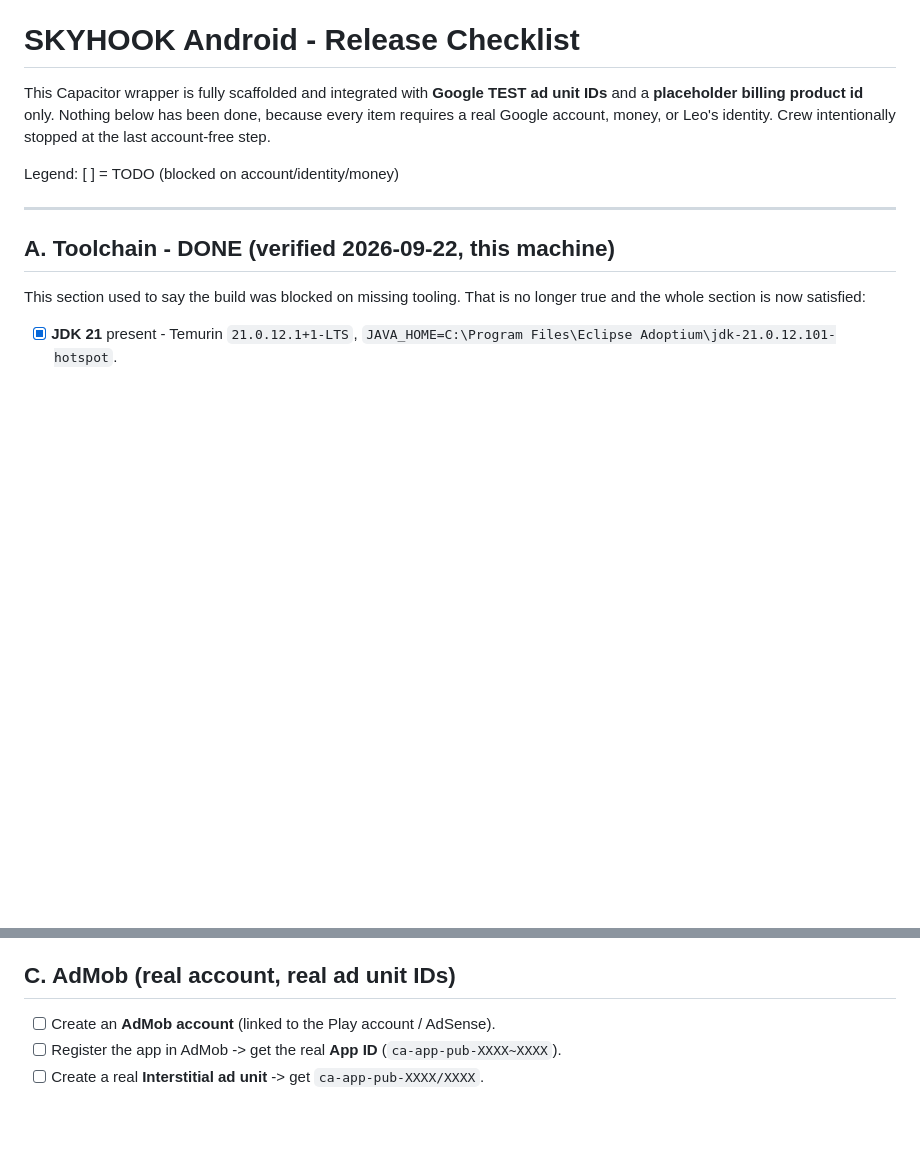
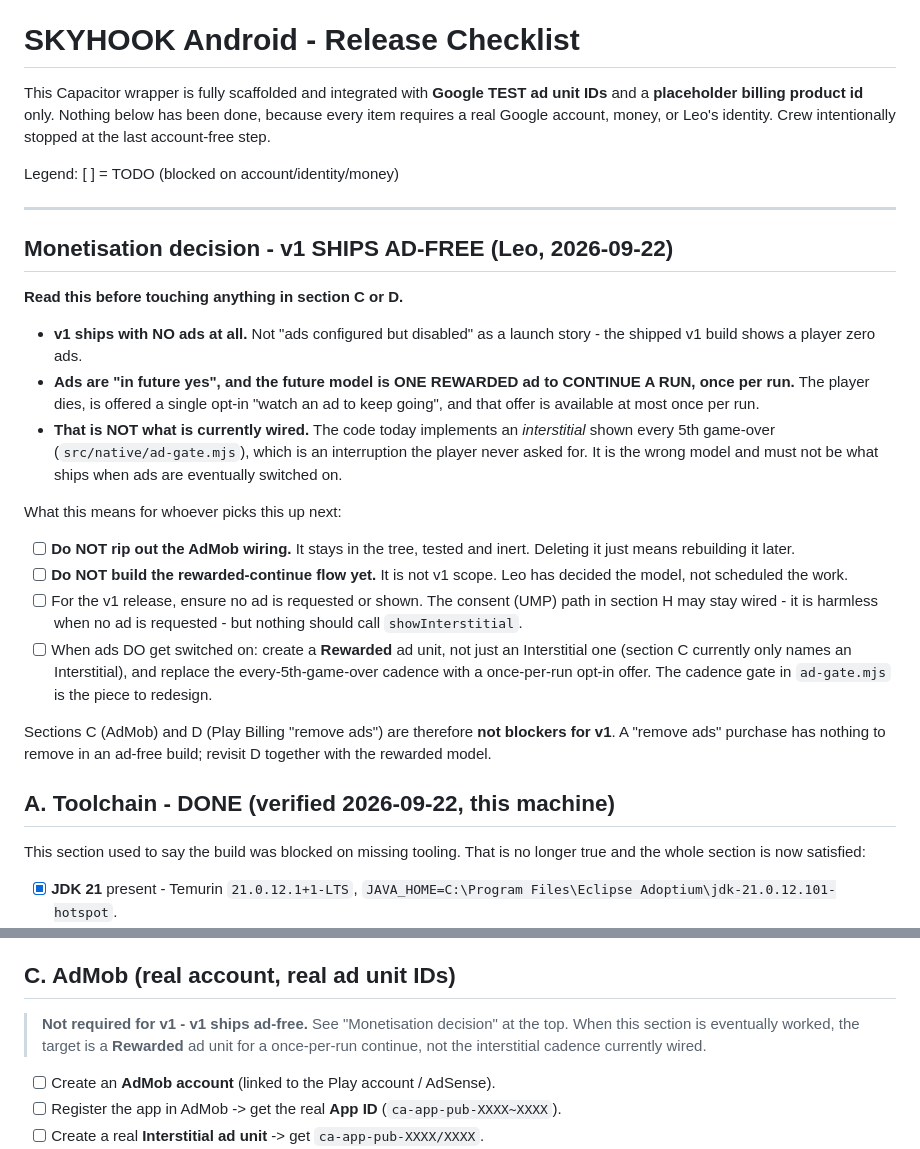
Before and after one commit to leopechnicki/skyhook, a Markdown page: android-app/RELEASE-CHECKLIST.md, 2 parts joined by grey strips. Drawn GitHub-style; blank space fills up the shorter version.

Commit message:
docs(android): record that v1 ships ad-free, and that the future model is one rewarded continue per run
Leo's decision, 2026-09-22. The checklist previously read as if the
interstitial-every-5th-game-over cadence in src/native/ad-gate.mjs was the
shipping monetisation plan. It is not:

  - v1 ships with NO ads at all.
  - Ads come later, and the model is ONE REWARDED ad to continue a run,
    offered at most once per run - opt-in, after death.
  - The every-5th-game-over interstitial currently wired is the WRONG model
    and must not be what ships when ads are switched on.

Deliberately documentation-only. The AdMob wiring stays in the tree, tested
and inert - deleting it only means rebuilding it later - and the rewarded
flow is NOT built here, because Leo has decided the model, not scheduled the
work. Section C is annotated to say the eventual target is a Rewarded ad
unit, since it currently only names an Interstitial one.

```diff
--- a/android-app/RELEASE-CHECKLIST.md
+++ b/android-app/RELEASE-CHECKLIST.md
@@ -8,6 +8,39 @@ identity. Crew intentionally stopped at the last account-free step.
 Legend: [ ] = TODO (blocked on account/identity/money)
 
 ---
+
+## Monetisation decision - v1 SHIPS AD-FREE (Leo, 2026-09-22)
+
+**Read this before touching anything in section C or D.**
+
+- **v1 ships with NO ads at all.** Not "ads configured but disabled" as a
+  launch story - the shipped v1 build shows a player zero ads.
+- **Ads are "in future yes", and the future model is ONE REWARDED ad to
+  CONTINUE A RUN, once per run.** The player dies, is offered a single
+  opt-in "watch an ad to keep going", and that offer is available at most
+  once per run.
+- **That is NOT what is currently wired.** The code today implements an
+  *interstitial* shown every 5th game-over (`src/native/ad-gate.mjs`), which
+  is an interruption the player never asked for. It is the wrong model and
+  must not be what ships when ads are eventually switched on.
+
+What this means for whoever picks this up next:
+
+- [ ] **Do NOT rip out the AdMob wiring.** It stays in the tree, tested and
+      inert. Deleting it just means rebuilding it later.
+- [ ] **Do NOT build the rewarded-continue flow yet.** It is not v1 scope.
+      Leo has decided the model, not scheduled the work.
+- [ ] For the v1 release, ensure no ad is requested or shown. The consent
+      (UMP) path in section H may stay wired - it is harmless when no ad is
+      requested - but nothing should call `showInterstitial`.
+- [ ] When ads DO get switched on: create a **Rewarded** ad unit, not just an
+      Interstitial one (section C currently only names an Interstitial), and
+      replace the every-5th-game-over cadence with a once-per-run opt-in
+      offer. The cadence gate in `ad-gate.mjs` is the piece to redesign.
+
+Sections C (AdMob) and D (Play Billing "remove ads") are therefore **not
+blockers for v1**. A "remove ads" purchase has nothing to remove in an
+ad-free build; revisit D together with the rewarded model.
 
 ## A. Toolchain - DONE (verified 2026-09-22, this machine)
 
@@ -55,6 +88,11 @@ longer true and the whole section is now satisfied:
       audience, ads declaration (**"contains ads" = yes**), store listing.
 
 ## C. AdMob (real account, real ad unit IDs)
+
+> **Not required for v1 - v1 ships ad-free.** See "Monetisation decision"
+> at the top. When this section is eventually worked, the target is a
+> **Rewarded** ad unit for a once-per-run continue, not the interstitial
+> cadence currently wired.
 
 - [ ] Create an **AdMob account** (linked to the Play account / AdSense).
 - [ ] Register the app in AdMob -> get the real **App ID**
```
